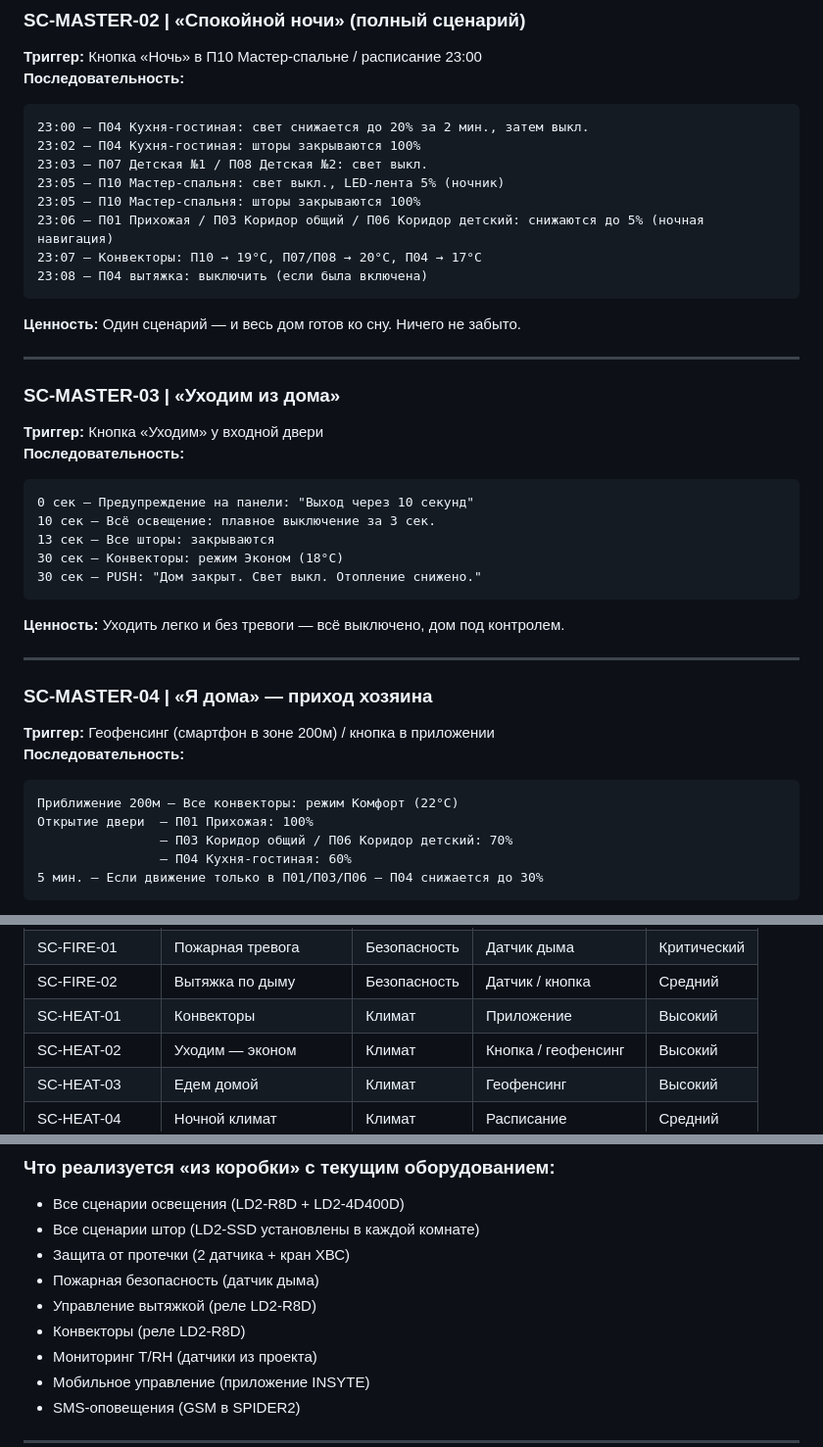
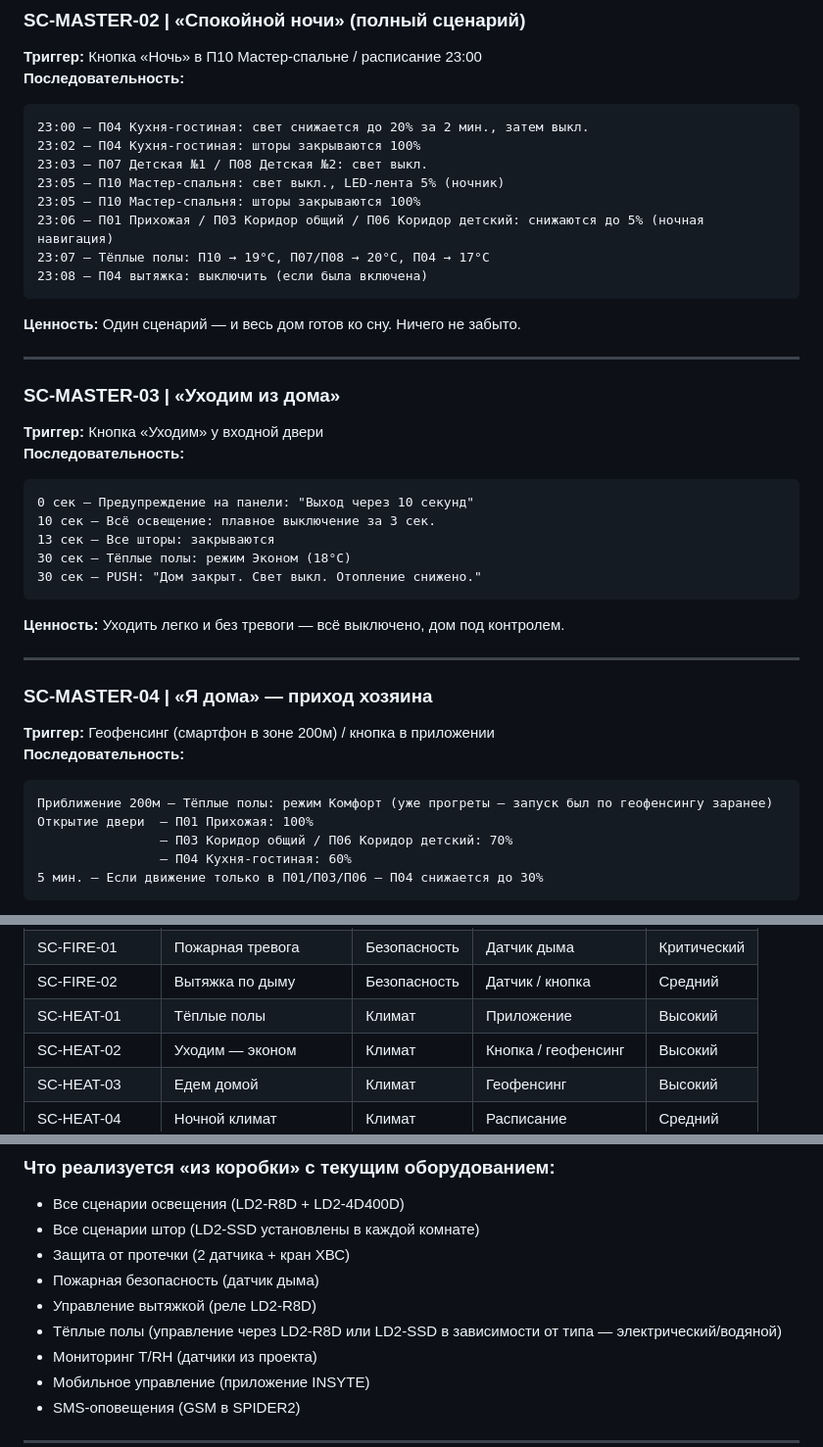
Before and after one commit to insyte77/stsenarii-insyte, a Markdown page: specs/SCENARIOS_BIZNES_v1.3.md, 3 parts joined by grey strips. Shown at 98% size. Drawn GitHub-style.

````diff
--- a/specs/SCENARIOS_BIZNES_v1.3.md
+++ b/specs/SCENARIOS_BIZNES_v1.3.md
@@ -380,7 +388,7 @@ T=3 мин — фильм запущен, все расселись
 23:05 — П10 Мастер-спальня: свет выкл., LED-лента 5% (ночник)
 23:05 — П10 Мастер-спальня: шторы закрываются 100%
 23:06 — П01 Прихожая / П03 Коридор общий / П06 Коридор детский: снижаются до 5% (ночная навигация)
-23:07 — Конвекторы: П10 → 19°C, П07/П08 → 20°C, П04 → 17°C
+23:07 — Тёплые полы: П10 → 19°C, П07/П08 → 20°C, П04 → 17°C
 23:08 — П04 вытяжка: выключить (если была включена)
 ```
 **Ценность:** Один сценарий — и весь дом готов ко сну. Ничего не забыто.
@@ -394,7 +402,7 @@ T=3 мин — фильм запущен, все расселись
 0 сек — Предупреждение на панели: "Выход через 10 секунд"
 10 сек — Всё освещение: плавное выключение за 3 сек.
 13 сек — Все шторы: закрываются
-30 сек — Конвекторы: режим Эконом (18°C)
+30 сек — Тёплые полы: режим Эконом (18°C)
 30 сек — PUSH: "Дом закрыт. Свет выкл. Отопление снижено."
 ```
 **Ценность:** Уходить легко и без тревоги — всё выключено, дом под контролем.
@@ -405,7 +413,7 @@ T=3 мин — фильм запущен, все расселись
 **Триггер:** Геофенсинг (смартфон в зоне 200м) / кнопка в приложении
 **Последовательность:**
 ```
-Приближение 200м — Все конвекторы: режим Комфорт (22°C)
+Приближение 200м — Тёплые полы: режим Комфорт (уже прогреты — запуск был по геофенсингу заранее)
 Открытие двери  — П01 Прихожая: 100%
                 — П03 Коридор общий / П06 Коридор детский: 70%
                 — П04 Кухня-гостиная: 60%
@@ -540,7 +548,7 @@ T=3 мин — фильм запущен, все расселись
 | SC-WATER-04 | Сброс тревоги | Защита воды | Кнопка | Средний |
 | SC-FIRE-01 | Пожарная тревога | Безопасность | Датчик дыма | Критический |
 | SC-FIRE-02 | Вытяжка по дыму | Безопасность | Датчик / кнопка | Средний |
-| SC-HEAT-01 | Конвекторы | Климат | Приложение | Высокий |
+| SC-HEAT-01 | Тёплые полы | Климат | Приложение | Высокий |
 | SC-HEAT-02 | Уходим — эконом | Климат | Кнопка / геофенсинг | Высокий |
 | SC-HEAT-03 | Едем домой | Климат | Геофенсинг | Высокий |
 | SC-HEAT-04 | Ночной климат | Климат | Расписание | Средний |
@@ -577,7 +585,7 @@ T=3 мин — фильм запущен, все расселись
 - Защита от протечки (2 датчика + кран ХВС)
 - Пожарная безопасность (датчик дыма)
 - Управление вытяжкой (реле LD2-R8D)
-- Конвекторы (реле LD2-R8D)
+- Тёплые полы (управление через LD2-R8D или LD2-SSD в зависимости от типа — электрический/водяной)
 - Мониторинг Т/RH (датчики из проекта)
 - Мобильное управление (приложение INSYTE)
 - SMS-оповещения (GSM в SPIDER2)
````
Also changed, not shown: other parts of specs/SCENARIOS_BIZNES_v1.3.md (+30 -22 lines), specs/CURTAIN_CLIMATE_LOGIC_BIZNES_v1.3.md (+19 -10 lines).
